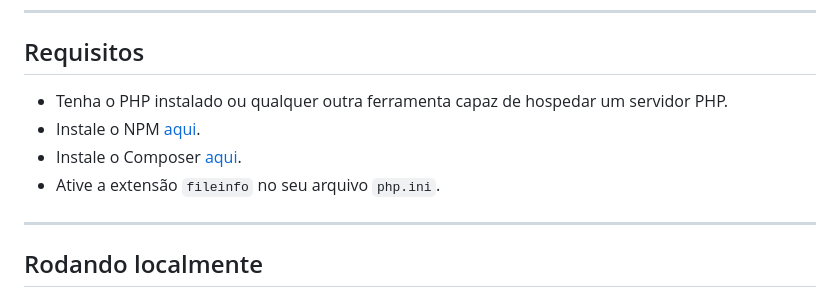
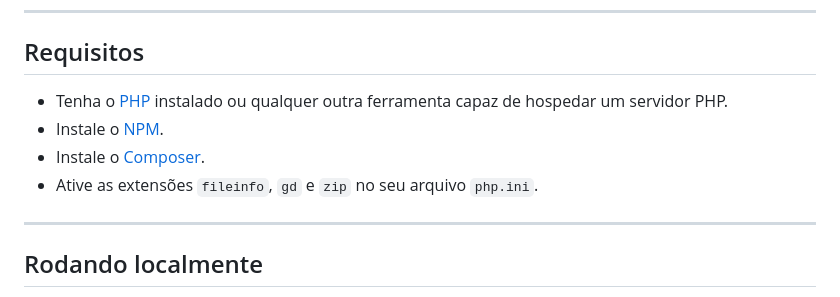
Before and after one commit to annavitoriasm/Cadastro-de-Clientes-TDE2BD, a Markdown page: README.md, the part around the change. GitHub-like rendering.

```diff
--- a/README.md
+++ b/README.md
@@ -37,10 +37,10 @@ Placeholder.
 
 ## Requisitos
 
-- Tenha o PHP instalado ou qualquer outra ferramenta capaz de hospedar um servidor PHP.
-- Instale o NPM [aqui](https://docs.npmjs.com/downloading-and-installing-node-js-and-npm).
-- Instale o Composer [aqui](https://getcomposer.org/download/).
-- Ative a extensão `fileinfo` no seu arquivo `php.ini`.
+- Tenha o [PHP](https://www.php.net/manual/en/install.php) instalado ou qualquer outra ferramenta capaz de hospedar um servidor PHP.
+- Instale o [NPM](https://docs.npmjs.com/downloading-and-installing-node-js-and-npm).
+- Instale o [Composer](https://getcomposer.org/download/).
+- Ative as extensões `fileinfo`, `gd` e `zip` no seu arquivo `php.ini`.
 ---
 
 ## Rodando localmente
```
